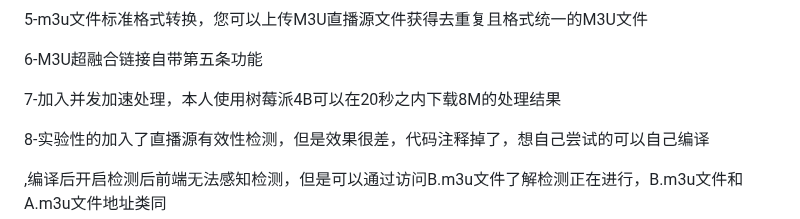
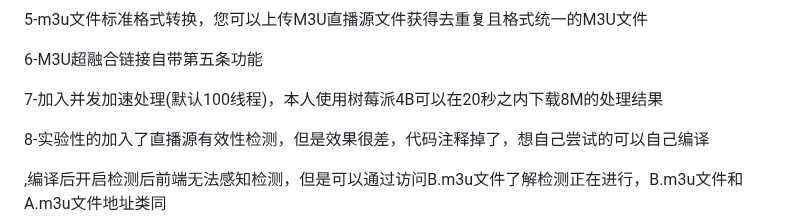
Before and after one commit to welcomefrank/m3u_subscriber, a Markdown page: README.md, the part around the change. GitHub-like rendering.

```diff
--- a/README.md
+++ b/README.md
@@ -21,7 +21,7 @@ m3u超融合
 
 6-M3U超融合链接自带第五条功能
 
-7-加入并发加速处理，本人使用树莓派4B可以在20秒之内下载8M的处理结果
+7-加入并发加速处理(默认100线程)，本人使用树莓派4B可以在20秒之内下载8M的处理结果
 
 8-实验性的加入了直播源有效性检测，但是效果很差，代码注释掉了，想自己尝试的可以自己编译
 
```
